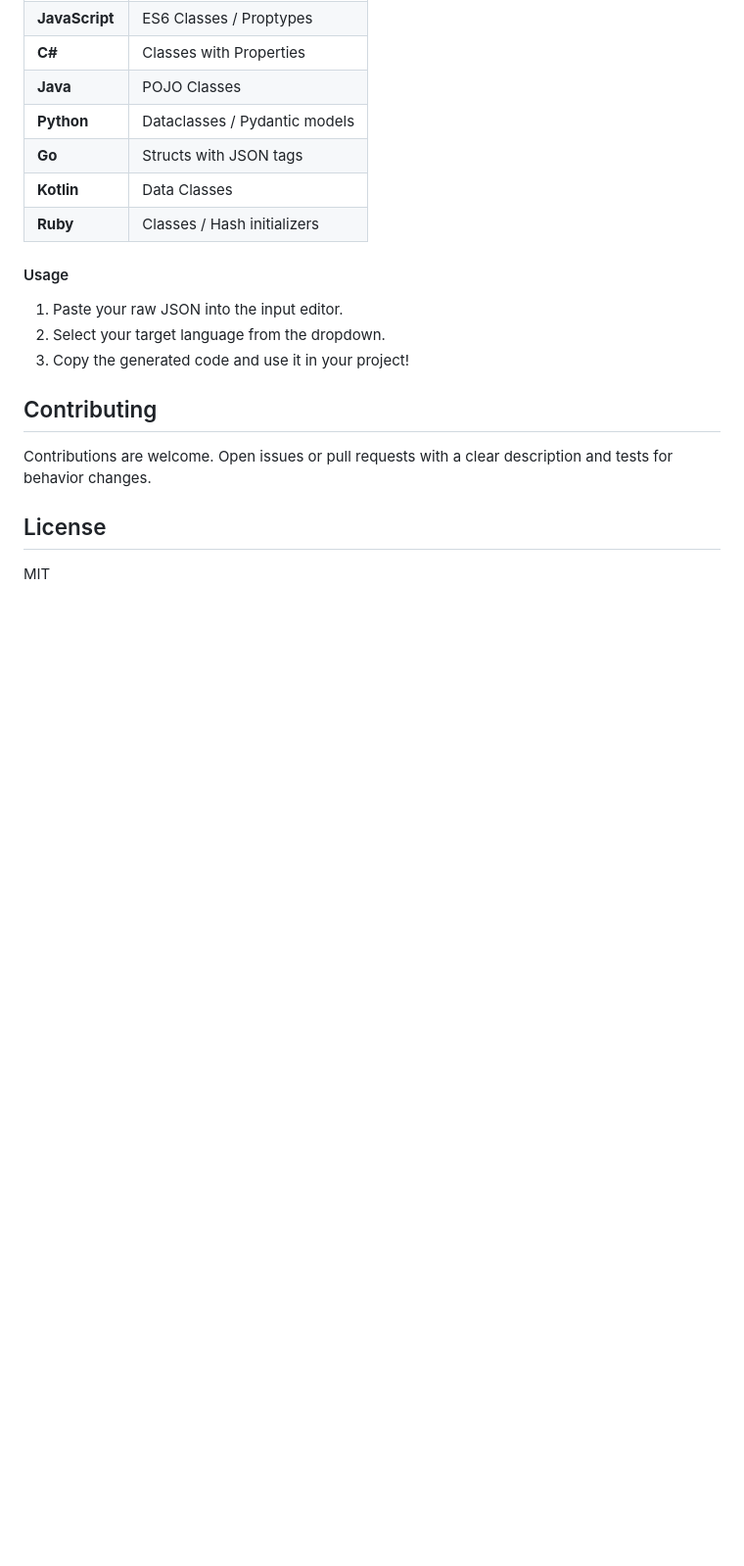
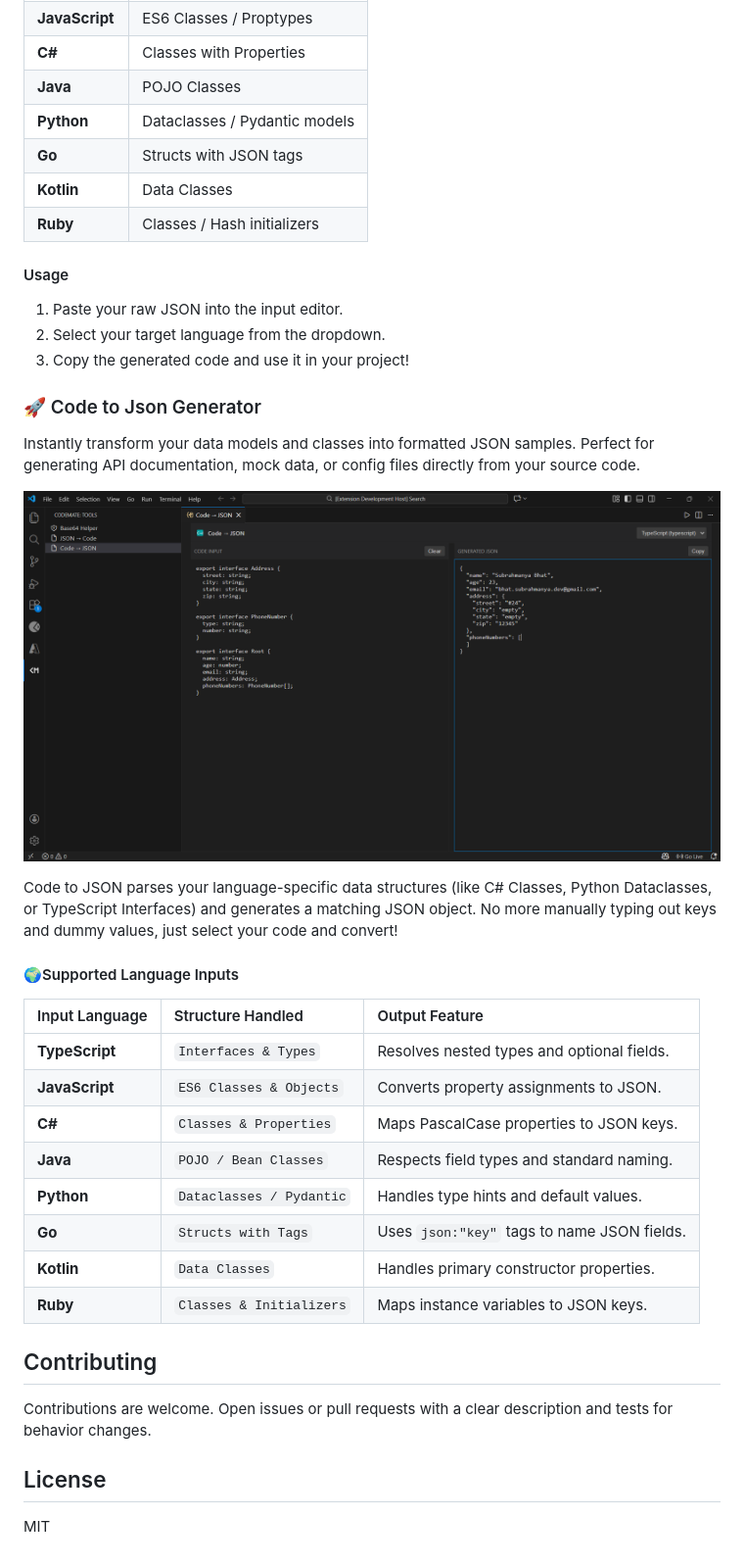
Before and after one commit to subrahmanya01/codemate, a Markdown page: README.md, the part around one of its changes. Shown at 98% size. Rendered like a GitHub page; pictures changed too: docs/images/codeToJson.png (added); blank space fills up the shorter version.

Commit message:
Refactor code structure for improved readability and maintainability

```diff
--- a/README.md
+++ b/README.md
@@ -44,6 +51,26 @@ Currently, the tool supports conversion to the following languages:
 3.  Copy the generated code and use it in your project!
 
 
+### 🚀 Code to Json Generator
+Instantly transform your data models and classes into formatted JSON samples. Perfect for generating API documentation, mock data, or config files directly from your source code.
+
+![Code to Json Generator](./docs/images/codeToJson.png)
+
+Code to JSON parses your language-specific data structures (like C# Classes, Python Dataclasses, or TypeScript Interfaces) and generates a matching JSON object. No more manually typing out keys and dummy values, just select your code and convert!
+
+#### 🌍Supported Language Inputs
+
+| Input Language | Structure Handled | Output Feature |
+| :--- | :--- | :--- |
+| **TypeScript** | `Interfaces & Types` | Resolves nested types and optional fields. |
+| **JavaScript** | `ES6 Classes & Objects` | Converts property assignments to JSON. |
+| **C#** | `Classes & Properties` | Maps PascalCase properties to JSON keys. |
+| **Java** | `POJO / Bean Classes` | Respects field types and standard naming. |
+| **Python** | `Dataclasses / Pydantic` | Handles type hints and default values. |
+| **Go** | `Structs with Tags` | Uses `json:"key"` tags to name JSON fields. |
+| **Kotlin** | `Data Classes` | Handles primary constructor properties. |
+| **Ruby** | `Classes & Initializers` | Maps instance variables to JSON keys. |
+
 ## Contributing
 
 Contributions are welcome. Open issues or pull requests with a clear description and tests for behavior changes.
```
Also changed, not shown: other parts of README.md (+8 -1 lines), CHANGELOG.md (+4 -0 lines), 3 other files.
